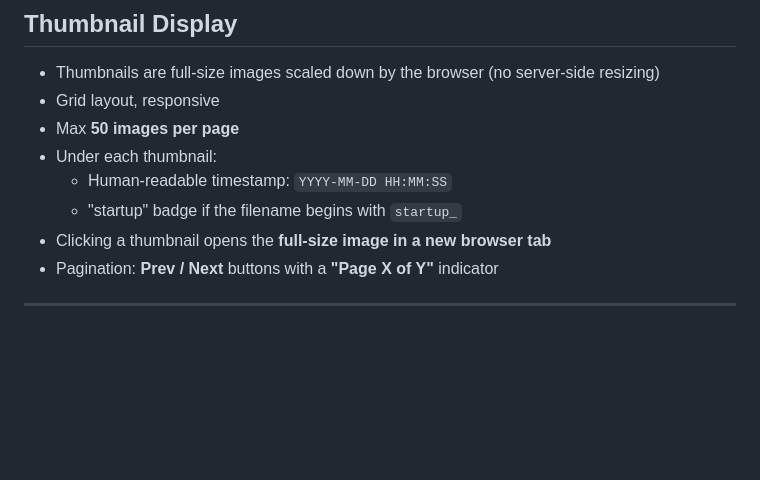
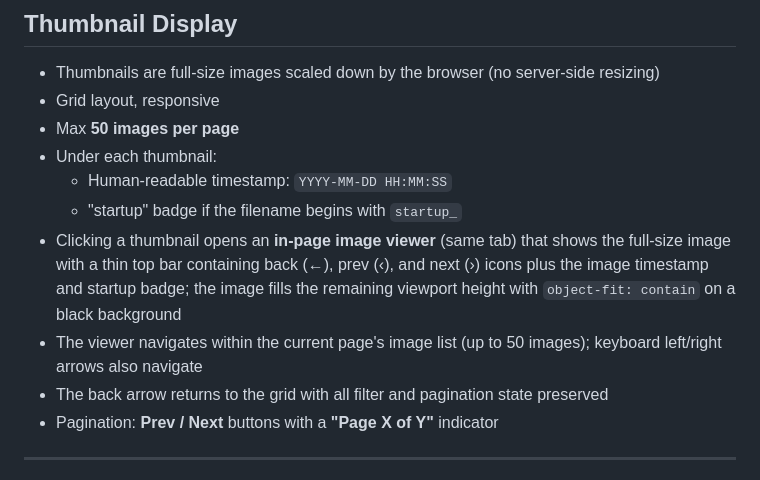
Before and after one commit to ghormann/car-counter, a Markdown page: docs/frontend_requirements.md, the part around the change. Drawn GitHub-style; blank space fills up the shorter version.

Commit message:
docs: spec and requirements for in-page image viewer
Co-Authored-By: Claude Sonnet 4.6 <noreply@anthropic.com>

```diff
--- a/docs/frontend_requirements.md
+++ b/docs/frontend_requirements.md
@@ -65,7 +65,9 @@ Single-page layout:
 - Under each thumbnail:
   - Human-readable timestamp: `YYYY-MM-DD HH:MM:SS`
   - "startup" badge if the filename begins with `startup_`
-- Clicking a thumbnail opens the **full-size image in a new browser tab**
+- Clicking a thumbnail opens an **in-page image viewer** (same tab) that shows the full-size image with a thin top bar containing back (←), prev (‹), and next (›) icons plus the image timestamp and startup badge; the image fills the remaining viewport height with `object-fit: contain` on a black background
+- The viewer navigates within the current page's image list (up to 50 images); keyboard left/right arrows also navigate
+- The back arrow returns to the grid with all filter and pagination state preserved
 - Pagination: **Prev / Next** buttons with a **"Page X of Y"** indicator
 
 ---
```
Also changed, not shown: 1 other file.
